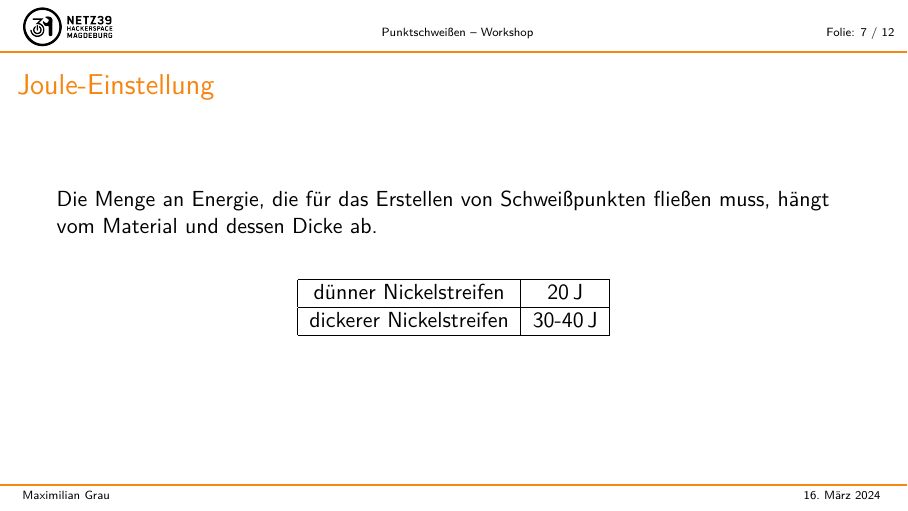
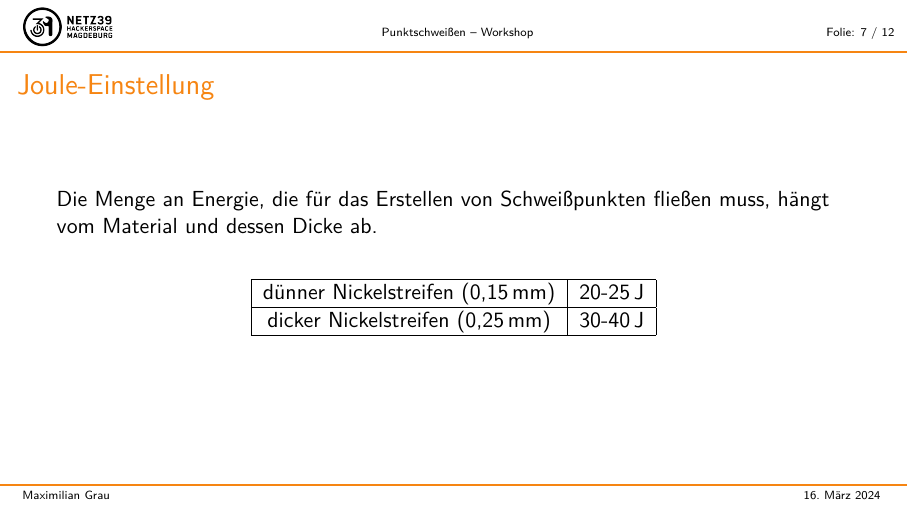
Before and after one commit to MG-5/punktschweissen-workshop, LaTeX slides (punktschweißen-workshop.tex): page 8 of 12. Compiled offline with pdfLaTeX.

Commit message:
Add infos

```diff
--- a/punktschweißen-workshop.tex
+++ b/punktschweißen-workshop.tex
@@ -137,9 +137,9 @@
 		\begin{tabular}{| c | c|}
 
 			\hline
-			dünner Nickelstreifen & 20\,J \\
+			dünner Nickelstreifen (0,15\,mm) & 20-25\,J \\
 			\hline
-			dickerer Nickelstreifen & 30-40\,J \\
+			dicker Nickelstreifen (0,25\,mm) & 30-40\,J \\
 			\hline
 		\end{tabular}
 		\end{center}
```
Also changed, not shown: punktschweißen-workshop.pdf.
